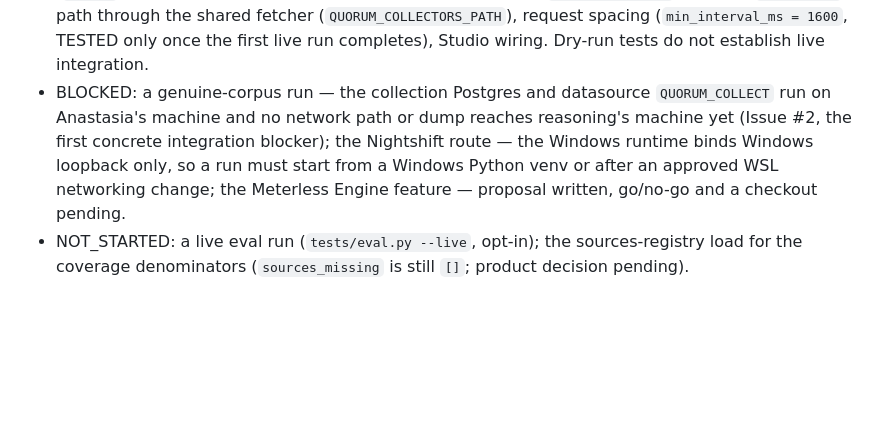
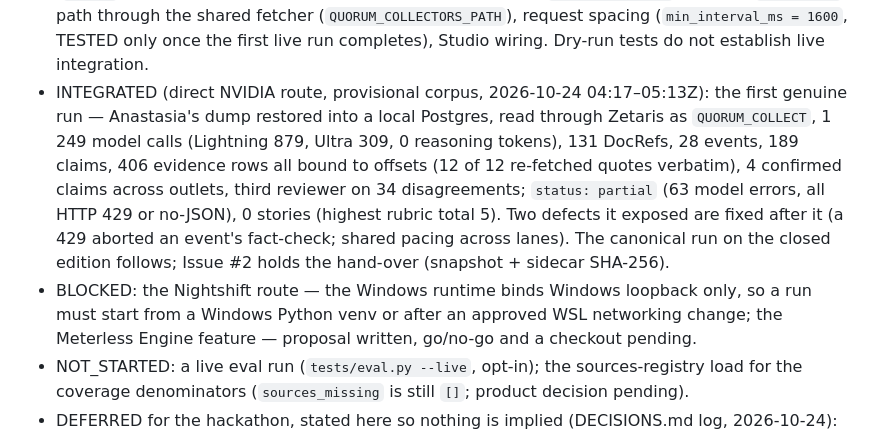
Before and after one commit to rcc00n/Quorum, a Markdown page: docs/ARCHITECTURE.md, the part around the change. Rendered like a GitHub page; blank space fills up the shorter version.

Commit message:
Status after the first genuine run: ARCHITECTURE § 10 INTEGRATED line for the direct route over the provisional corpus; impact-bar observation recorded in DECISIONS (threshold unchanged)

```diff
--- a/docs/ARCHITECTURE.md
+++ b/docs/ARCHITECTURE.md
@@ -312,9 +312,14 @@ review reports: [2026-10-23-reasoning-review.md](reviews/2026-10-23-reasoning-re
   Zetaris corpus SQL with the previous windows (`tools/corpus.py`), the live `fetch_text` path through the
   shared fetcher (`QUORUM_COLLECTORS_PATH`), request spacing (`min_interval_ms = 1600`, TESTED only once the
   first live run completes), Studio wiring. Dry-run tests do not establish live integration.
-- BLOCKED: a genuine-corpus run — the collection Postgres and datasource `QUORUM_COLLECT` run on Anastasia's
-  machine and no network path or dump reaches reasoning's machine yet (Issue #2, the first concrete integration
-  blocker); the Nightshift route — the Windows runtime binds Windows loopback only, so a run must start from a
+- INTEGRATED (direct NVIDIA route, provisional corpus, 2026-10-24 04:17–05:13Z): the first genuine run — Anastasia's
+  dump restored into a local Postgres, read through Zetaris as `QUORUM_COLLECT`, 1 249 model calls (Lightning 879,
+  Ultra 309, 0 reasoning tokens), 131 DocRefs, 28 events, 189 claims, 406 evidence rows all bound to offsets (12 of 12
+  re-fetched quotes verbatim), 4 confirmed claims across outlets, third reviewer on 34 disagreements; `status:
+  partial` (63 model errors, all HTTP 429 or no-JSON), 0 stories (highest rubric total 5). Two defects it exposed are
+  fixed after it (a 429 aborted an event's fact-check; shared pacing across lanes). The canonical run on the closed
+  edition follows; Issue #2 holds the hand-over (snapshot + sidecar SHA-256).
+- BLOCKED: the Nightshift route — the Windows runtime binds Windows loopback only, so a run must start from a
   Windows Python venv or after an approved WSL networking change; the Meterless Engine feature — proposal
   written, go/no-go and a checkout pending.
 - NOT_STARTED: a live eval run (`tests/eval.py --live`, opt-in); the sources-registry load for the coverage
```
Also changed, not shown: docs/DECISIONS.md (+1 -1 lines).
